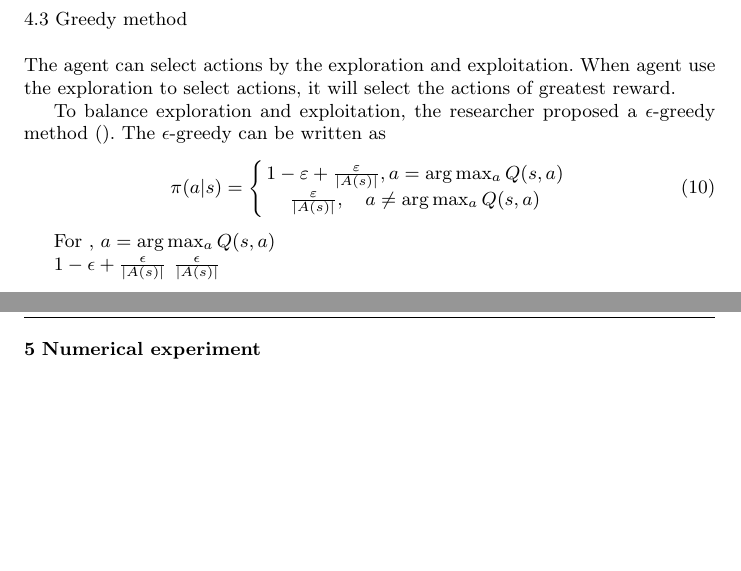
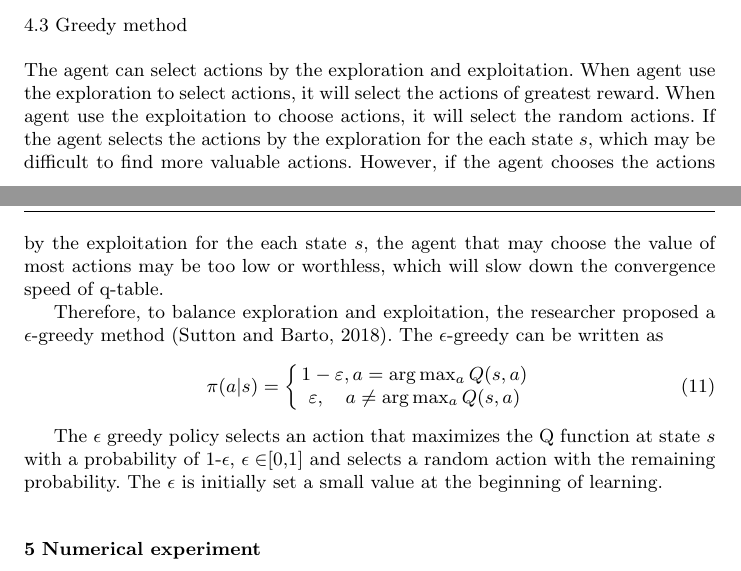
Before and after one commit to smibayy/Paper003, a LaTeX paper (Paper003/fullpaper.tex): two parts of pages 4 and 5 of 5 before the commit and two parts of pages 4 and 5 of 6 after it, joined at a grey line, cut so that both start at the same text, the shorter picture padded with empty space. Compiled offline with pdfLaTeX.

Commit message:
Update fullpaper.tex

```diff
--- a/Paper003/fullpaper.tex
+++ b/Paper003/fullpaper.tex
@@ -225,21 +229,17 @@ C \frac{U_{unconi}}{U_{coni}}, & \frac{U_{coni}}{U_{unconi}} < 1
 where $C$ is a magnification factor of the reward; $U_{coni}$ is the structure response of controlled; $U_{unconi}$ is the structure response of uncontrolled. When $ \frac{U_{coni}}{U_{unconi}} $, the action had not change the structure response. The action had not reduce the structure response, hence, its reward was zero. When $\frac{U_{coni}}{U_{unconi}} > 1$, the action increased the structure response. Hence, its reward (punishment) is $-C \frac{U_{coni}}{U_{unconi}}$. When $\frac{U_{coni}}{U_{unconi}} < 1$, the action decreased the structure response. Hence, its reward is $C \frac{U_{unconi}}{U_{coni}}$. Thus, if an action can reduce more response, it can achieve more reward. In contrary, if an action increased more response, it will obtain more punishment. RL can give its reward according to each action using the reward function. Finally, the optimal action of each step is determined to form the optimal control strategy and realize the optimal control of MR damper.
 
 \subsection{Greedy method}
-The agent can select actions by the exploration and exploitation. When agent use the exploration to select actions, it will select the actions of greatest reward.
+The agent can select actions by the exploration and exploitation. When agent use the exploration to select actions, it will select the actions of greatest reward. When agent use the exploitation to choose actions, it will select the random actions. If the agent selects the actions by the exploration for the each state $s$, which may be difficult to find more valuable actions. However, if the agent chooses the actions by the exploitation for the each state $s$, the agent that may choose the value of most actions may be too low or worthless, which will slow down the convergence speed of q-table.
 
-To balance exploration and exploitation, the researcher proposed a $\epsilon$-greedy method \citep{}. The $\epsilon$-greedy can be written as
+Therefore, to balance exploration and exploitation, the researcher proposed a $\epsilon$-greedy method \citep{sutton}. The $\epsilon$-greedy can be written as
 \begin{equation}
 \pi(a | s)=\left\{\begin{array}{c}
-{1-\varepsilon+\frac{\varepsilon}{|A(s)|}, a=\arg \max _{a} Q(s, a)} \\
-{\frac{\varepsilon}{|A(s)|}, \quad a \neq \arg \max _{a} Q(s, a)}
+{1-\varepsilon, a=\arg \max _{a} Q(s, a)} \\
+{\varepsilon, \quad a \neq \arg \max _{a} Q(s, a)}
 \end{array}\right.
 \end{equation}
 
-For ,
-$a=\arg \max _{a} Q(s, a)$
-
-$1- \epsilon + \frac{\epsilon}{|A(s)|}$
-$\frac{\epsilon}{|A(s)|}$
+The $\epsilon$ greedy policy selects an action that maximizes the Q function at state $s$ with a probability of 1-$\epsilon$, $\epsilon \in$[0,1] and selects a random action with the remaining probability. The $\epsilon$ is initially set a small value at the beginning of learning.
 
 \section{Numerical experiment}
 \subsection{Model parameters}
```
Also changed, not shown: Paper003/fullpaper.tex (4 more changed lines).
